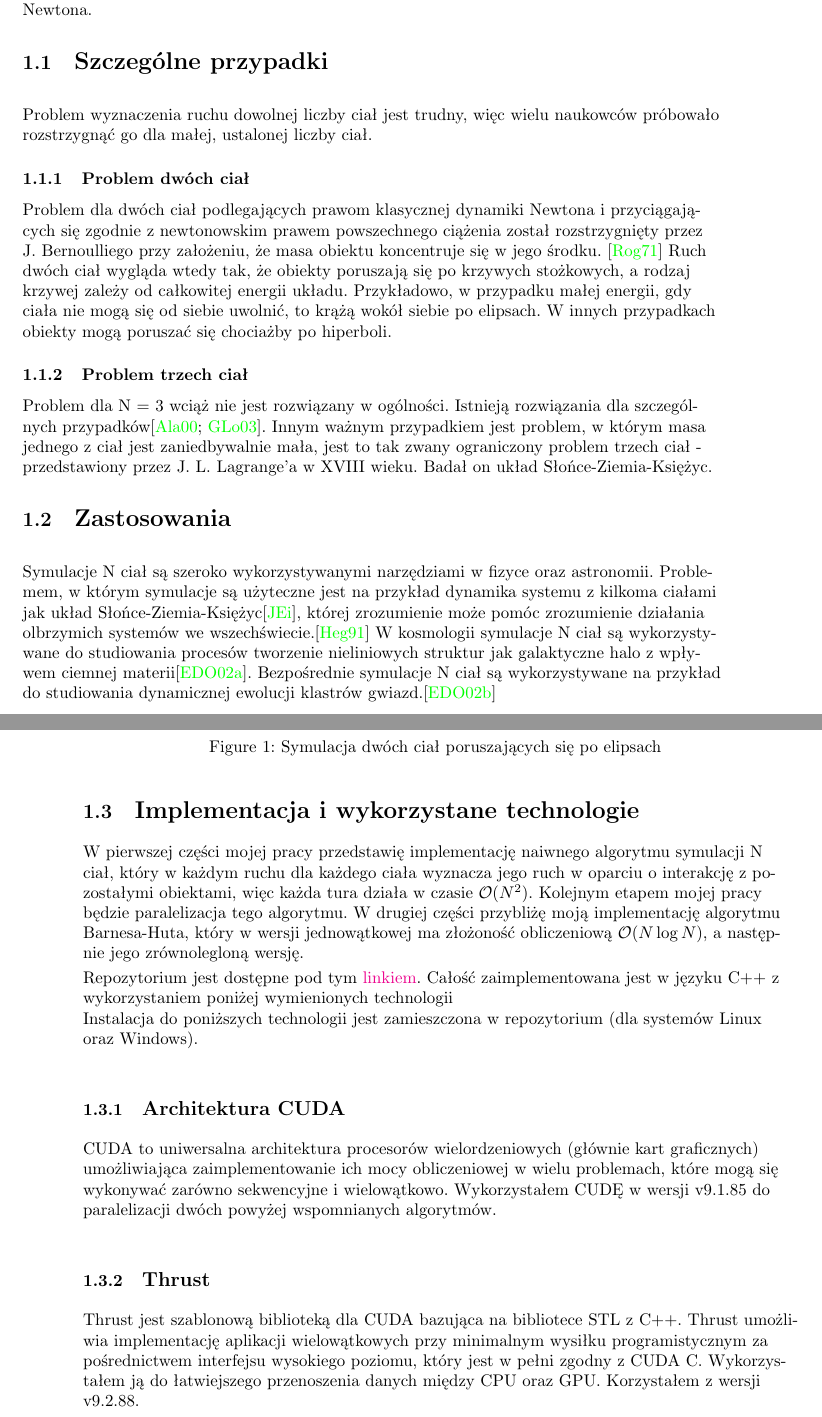
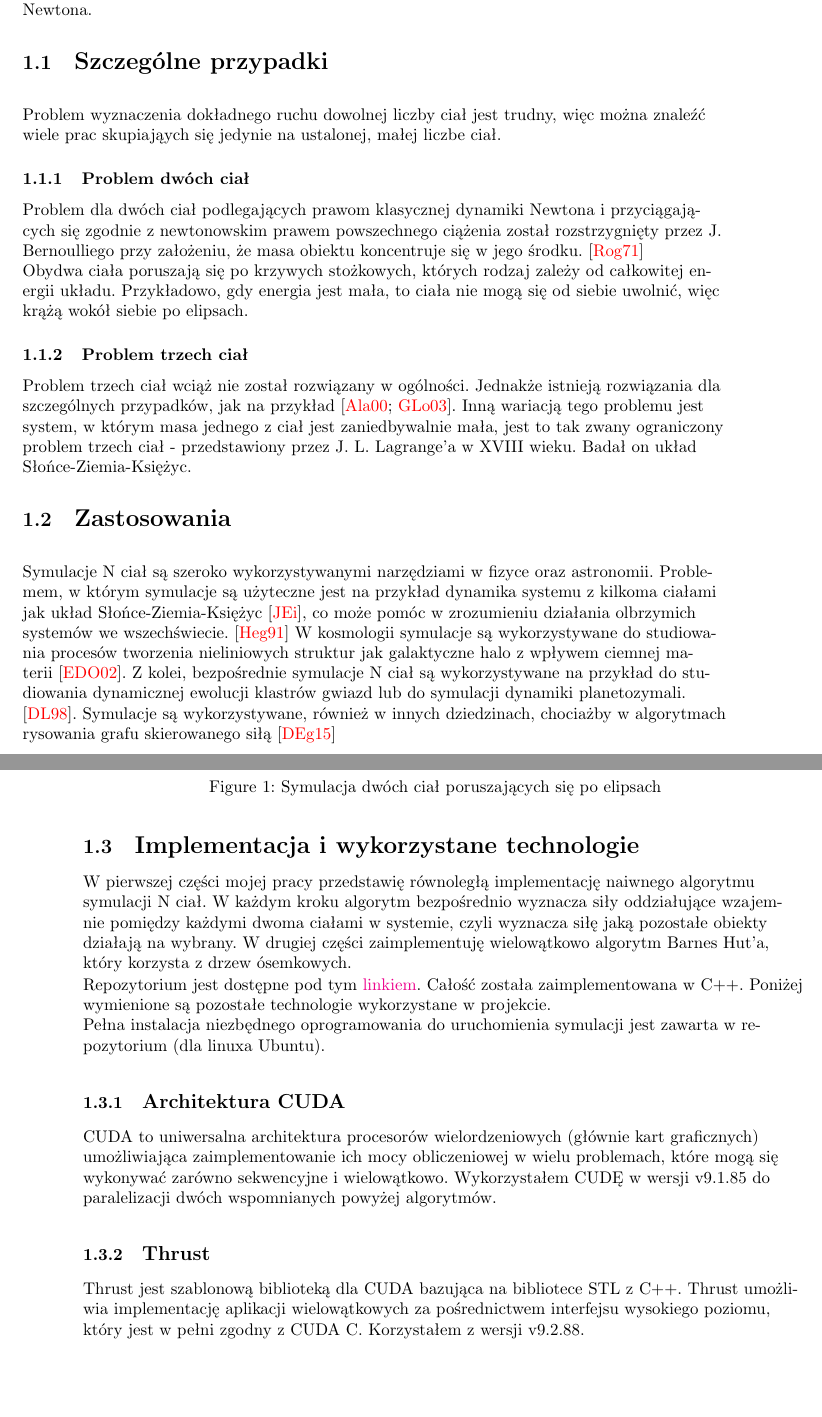
Before and after one commit to damian1996/N-Body-Simulation, a LaTeX thesis (Paper/Praca.tex): two parts of pages 3 and 4 of 9 before the commit and two parts of pages 3 and 4 of 10 after it, joined at a grey line, cut so that both start at the same text, the shorter picture padded with empty space. The pictures show the PDF file Paper/Praca.pdf that the author committed with the source.

Commit message:
Changing color in the citations and corrections in 1-5 pages of the paper

```diff
--- a/Paper/Praca.tex
+++ b/Paper/Praca.tex
@@ -90,21 +90,22 @@ Symulacja N ciał jest zagadnieniem z mechaniki klasycznej, które polega na wyz
 
 \subsection{\Large Szczególne przypadki}
 \bigskip
-Problem wyznaczenia ruchu dowolnej liczby ciał jest trudny, więc wielu naukowców próbowało rozstrzygnąć go dla małej, ustalonej liczby ciał.
+Problem wyznaczenia dokładnego ruchu dowolnej liczby ciał jest trudny, więc można znaleźć wiele prac skupiająych się jedynie na ustalonej, małej liczbe ciał.
 
 \subsubsection{Problem dwóch ciał}
 Problem dla dwóch ciał podlegających prawom klasycznej dynamiki Newtona i przyciągających się zgodnie z newtonowskim prawem powszechnego ciążenia został rozstrzygnięty przez J. Bernoulliego przy założeniu, że masa obiektu koncentruje się w jego środku. \cite{fund}
-Ruch dwóch ciał wygląda wtedy tak, że obiekty poruszają się po krzywych stożkowych, a rodzaj krzywej zależy od całkowitej energii układu. Przykładowo, w przypadku małej energii, gdy ciała nie mogą się od siebie uwolnić, to krążą wokół siebie po elipsach. W innych przypadkach obiekty mogą poruszać się chociażby po hiperboli.
+
+Obydwa ciała poruszają się po krzywych stożkowych, których rodzaj zależy od całkowitej energii układu. Przykładowo, gdy energia jest mała, to ciała nie mogą się od siebie uwolnić, więc krążą wokół siebie po elipsach.
 
 \subsubsection{Problem trzech ciał}
-Problem dla N = 3 wciąż nie jest rozwiązany w ogólności. Istnieją rozwiązania dla szczególnych przypadków\cite{threebody1, threebody2}. Innym ważnym przypadkiem jest problem, w którym masa jednego z ciał jest zaniedbywalnie mała, jest to tak zwany ograniczony problem trzech ciał - przedstawiony przez J. L. Lagrange'a w XVIII wieku. Badał on układ Słońce-Ziemia-Księżyc.
+Problem trzech ciał wciąż nie został rozwiązany w ogólności. Jednakże istnieją rozwiązania dla szczególnych przypadków, jak na przykład \cite{threebody1, threebody2}. Inną wariacją tego problemu jest system, w którym masa jednego z ciał jest zaniedbywalnie mała, jest to tak zwany ograniczony problem trzech ciał - przedstawiony przez J. L. Lagrange'a w XVIII wieku. Badał on układ Słońce-Ziemia-Księżyc.
 
 
 \subsection{\Large Zastosowania}
 \bigskip
-Symulacje N ciał są szeroko wykorzystywanymi narzędziami w fizyce oraz astronomii. Problemem, w którym symulacje są użyteczne jest na przykład dynamika systemu z kilkoma ciałami jak układ Słońce-Ziemia-Księżyc\cite{SEMmisc}, której zrozumienie może pomóc zrozumienie działania olbrzymich systemów we wszechświecie.\cite{chaosMisc}
-W kosmologii symulacje N ciał są wykorzystywane do studiowania procesów tworzenie nieliniowych struktur jak galaktyczne halo z wpływem ciemnej materii\cite{haloDensity}.
-Bezpośrednie symulacje N ciał są wykorzystywane na przykład do studiowania dynamicznej ewolucji klastrów gwiazd.\cite{dirNBody}
+Symulacje N ciał są szeroko wykorzystywanymi narzędziami w fizyce oraz astronomii. Problemem, w którym symulacje są użyteczne jest na przykład dynamika systemu z kilkoma ciałami jak układ Słońce-Ziemia-Księżyc \cite{SEMmisc}, co może pomóc w zrozumieniu działania olbrzymich systemów we wszechświecie. \cite{chaosMisc}
+W kosmologii symulacje są wykorzystywane do studiowania procesów tworzenia nieliniowych struktur jak galaktyczne halo z wpływem ciemnej materii \cite{haloDensity}.
+Z kolei, bezpośrednie symulacje N ciał są wykorzystywane na przykład do studiowania dynamicznej ewolucji klastrów gwiazd lub do symulacji dynamiki planetozymali. \cite{dirNBody}. Symulacje są wykorzystywane, również w innych dziedzinach, chociażby w algorytmach rysowania grafu skierowanego siłą \cite{visGraph}
 \newpage
 
 \begin{figure}
@@ -116,13 +117,12 @@ Bezpośrednie symulacje N ciał są wykorzystywane na przykład do studiowania d
 
 
 \subsection{\Large Implementacja i wykorzystane technologie}
-W pierwszej części mojej pracy przedstawię implementację naiwnego algorytmu symulacji N ciał, który w każdym ruchu dla każdego ciała wyznacza jego ruch w oparciu o interakcję z pozostałymi obiektami, więc każda tura działa w czasie $\mathcal{O}(N^{2})$. Kolejnym etapem mojej pracy będzie paralelizacja tego algorytmu.
-W drugiej części przybliżę moją implementację algorytmu Barnesa-Huta, który w wersji jednowątkowej ma złożoność obliczeniową $\mathcal{O}(N\log{}N)$, a następnie jego zrównolegloną wersję.
+W pierwszej części mojej pracy przedstawię równoległą implementację naiwnego algorytmu symulacji N ciał. W każdym kroku algorytm bezpośrednio wyznacza siły oddziałujące wzajemnie pomiędzy każdymi dwoma ciałami w systemie, czyli wyznacza siłę jaką pozostałe obiekty działają na wybrany. W drugiej części zaimplementuję wielowątkowo algorytm Barnes Hut'a, który korzysta z drzew ósemkowych.
 
 Repozytorium jest dostępne pod tym \href{https://github.com/damian1996/N-Body-Simulation}{linkiem}.
-Całość zaimplementowana jest w języku C++ z wykorzystaniem poniżej wymienionych technologii \\
-Instalacja do poniższych technologii jest zamieszczona w repozytorium (dla systemów Linux oraz Windows).
+Całość została zaimplementowana w C++. Poniżej wymienione są pozostałe technologie wykorzystane w projekcie. \\
+Pełna instalacja niezbędnego oprogramowania do uruchomienia symulacji jest zawarta w repozytorium (dla linuxa Ubuntu).
 \subsubsection{\large Architektura CUDA}
-CUDA to uniwersalna architektura procesorów wielordzeniowych (głównie kart graficznych) umożliwiająca zaimplementowanie ich mocy obliczeniowej w wielu problemach, które mogą się wykonywać zarówno sekwencyjne i wielowątkowo. Wykorzystałem CUDĘ w wersji v9.1.85 do paralelizacji dwóch powyżej wspomnianych algorytmów.
+CUDA to uniwersalna architektura procesorów wielordzeniowych (głównie kart graficznych) umożliwiająca zaimplementowanie ich mocy obliczeniowej w wielu problemach, które mogą się wykonywać zarówno sekwencyjne i wielowątkowo. Wykorzystałem CUDĘ w wersji v9.1.85 do paralelizacji dwóch wspomnianych powyżej algorytmów.
 \subsubsection{\large Thrust}
-Thrust jest szablonową biblioteką dla CUDA bazująca na bibliotece STL z C++. Thrust umożliwia implementację aplikacji wielowątkowych przy minimalnym wysiłku programistycznym za pośrednictwem interfejsu wysokiego poziomu, który jest w pełni zgodny z CUDA C. Wykorzystałem ją do łatwiejszego przenoszenia danych między CPU oraz GPU. Korzystałem z wersji v9.2.88.
+Thrust jest szablonową biblioteką dla CUDA bazująca na bibliotece STL z C++. Thrust umożliwia implementację aplikacji wielowątkowych za pośrednictwem interfejsu wysokiego poziomu, który jest w pełni zgodny z CUDA C. Korzystałem z wersji v9.2.88.
@@ -162,0 +160 @@ $$F_i = -G\cdot m_i \sum_{j=1, j\neq i}^N \frac{m_j(r_i - r_j)}{|r_i - r_j|^3},$
+Aplikując to prawo do symulacji N ciał, uzyskujemy że na każde $i$-te ciało działa siła $F_i$ zdefiniowana następująco:\\
```
Also changed, not shown: Paper/biblio.bib (+9 -3 lines), Paper/Octree2.svg (added), Paper/Praca.bbl, Paper/Praca.pdf, Paper/Praca.tex (34 more changed lines), 9 other files.
